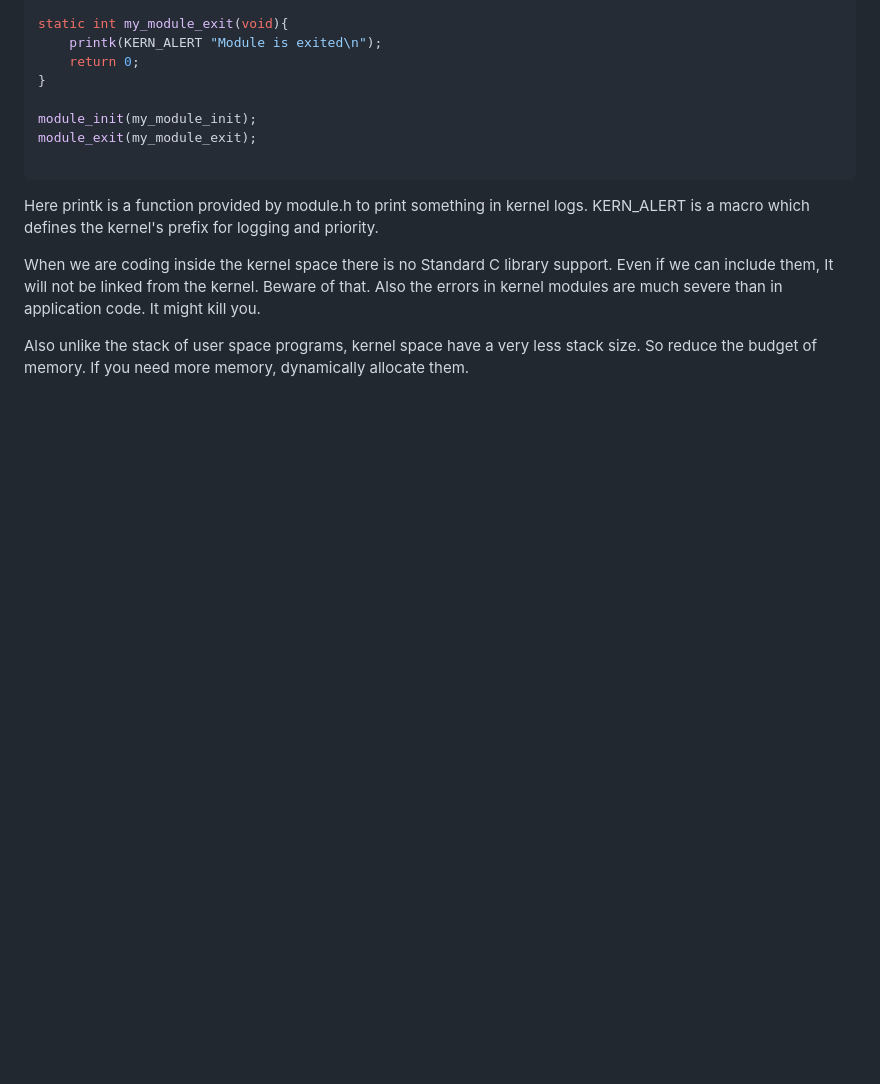
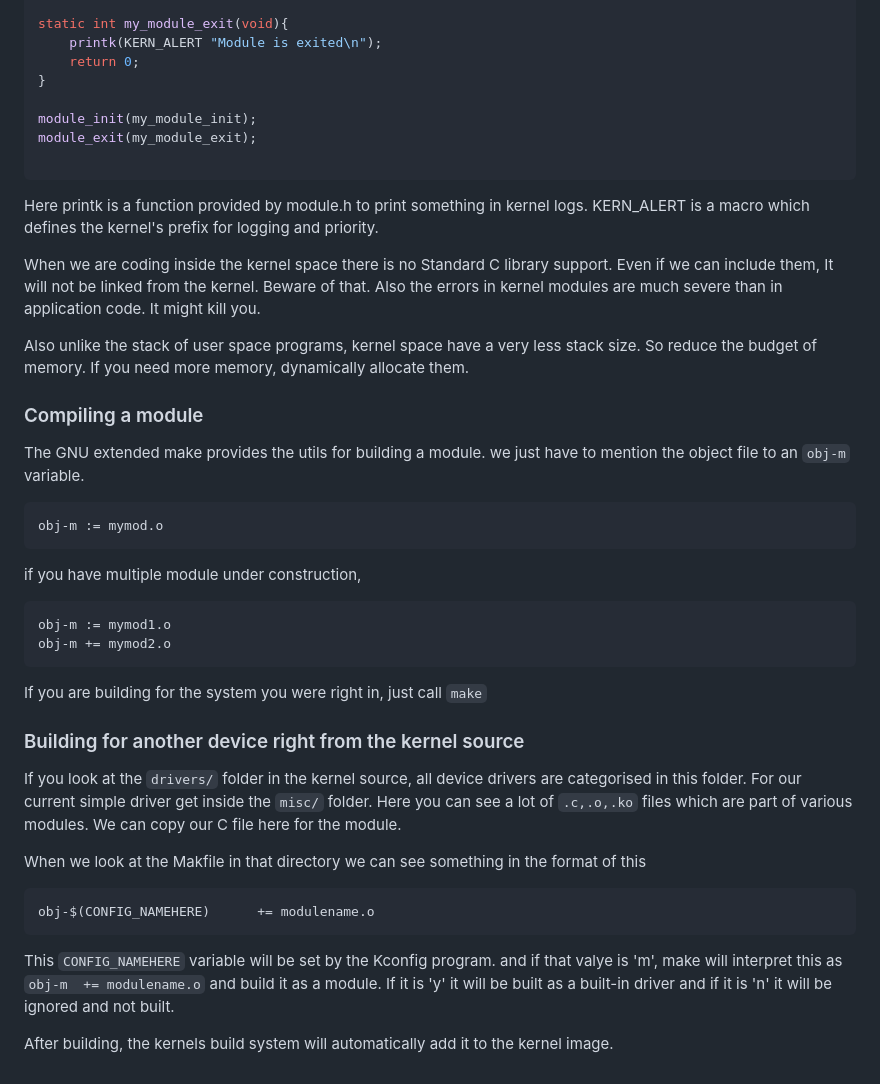
Before and after one commit to vijaysatheesh/journal, a Markdown page: notes/Linux Driver.md, the part around the change. Rendered like a GitHub page; blank space fills up the shorter version.

Commit message:
Linux driver updated

````diff
--- a/notes/Linux Driver.md
+++ b/notes/Linux Driver.md
@@ -81,3 +81,27 @@ Here printk is a function provided by module.h to print something in kernel logs
 When we are coding inside the kernel space there is no Standard C library support. Even if we can include them, It will not be linked from the kernel. Beware of that. Also the errors in kernel modules are much severe than in application code. It might kill you.
 
 Also unlike the stack of user space programs, kernel space have a very less stack size. So reduce the budget of memory. If you need more memory, dynamically allocate them.
+
+### Compiling a module
+The GNU extended make provides the utils for building a module. we just have to mention the object file to an ```obj-m``` variable.
+
+```Makefile
+obj-m := mymod.o
+```
+if you have multiple module under construction,
+```Makefile
+obj-m := mymod1.o
+obj-m += mymod2.o
+```
+If you are building for the system you were right in, just call ```make```
+
+### Building for another device right from the kernel source
+If you look at the ```drivers/``` folder in the kernel source, all device drivers are categorised in this folder. For our current simple driver get inside the ```misc/``` folder. Here you can see a lot of ```.c,.o,.ko``` files which are part of various modules. We can copy our C file here for the module.
+
+When we look at the Makfile in that directory we can see something in the format of this
+```Makefile
+obj-$(CONFIG_NAMEHERE)      += modulename.o
+```
+This ```CONFIG_NAMEHERE``` variable will be set by the Kconfig program. and if that valye is 'm', make will interpret this as ```obj-m  += modulename.o``` and build it as a module. If it is 'y' it will be built as a built-in driver and if it is 'n' it will be ignored and not built.
+
+After building, the kernels build system will automatically add it to the kernel image.
````
